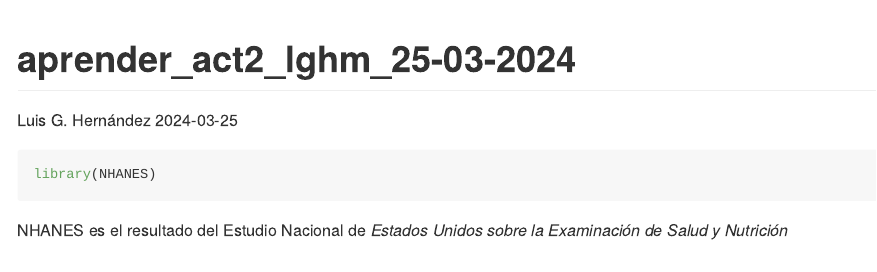
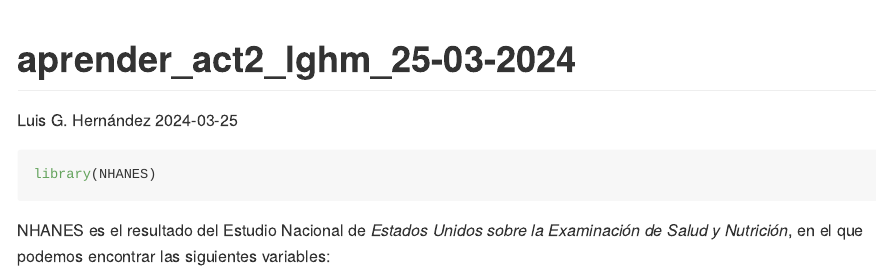
Before and after one commit to LuisGerardoHM/aprender_act2_lghm_25-03-2024, an R Markdown document (aprender_act2_lghm_25-03-2024.Rmd): the page in a window 1100 px wide, from its top. Rendered offline with R 4.5, knitr and Pandoc, with nearby package versions.

Commit message:
Commit ejemplo: ver variables de NHANES

````diff
--- a/aprender_act2_lghm_25-03-2024.Rmd
+++ b/aprender_act2_lghm_25-03-2024.Rmd
@@ -9,4 +9,4 @@ output: github_document
 library(NHANES)
 ```
 
-NHANES es el resultado del Estudio Nacional de _Estados Unidos sobre la Examinación de Salud y Nutrición_
+NHANES es el resultado del Estudio Nacional de _Estados Unidos sobre la Examinación de Salud y Nutrición_, en el que podemos encontrar las siguientes variables:
````
